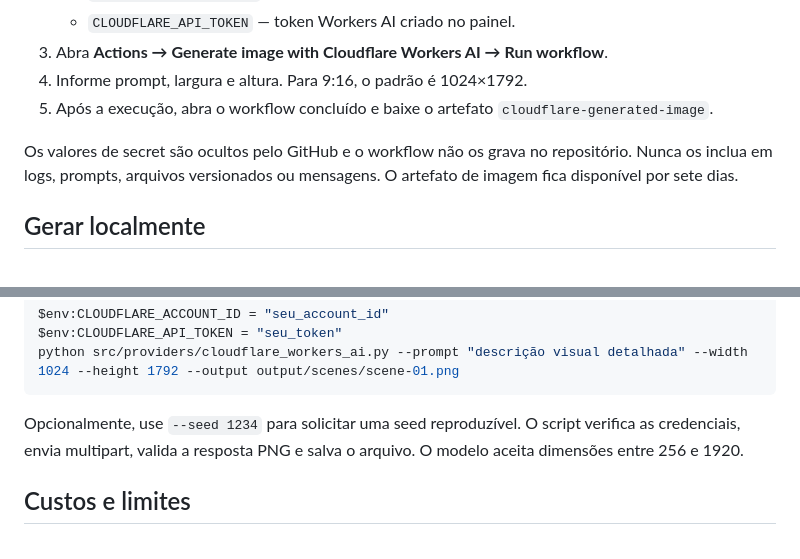
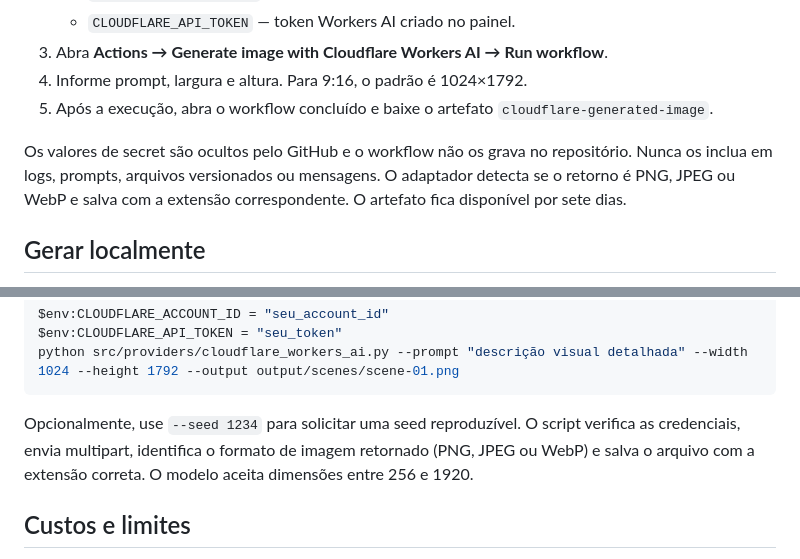
Before and after one commit to Meta-Surf/Motion-Graphics, a Markdown page: docs/cloudflare-workers-ai.md, 2 parts joined by grey strips. Rendered like a GitHub page.

Commit message:
Document detected image output formats

````diff
--- a/docs/cloudflare-workers-ai.md
+++ b/docs/cloudflare-workers-ai.md
@@ -14,7 +14,7 @@ O workflow `.github/workflows/generate-cloudflare-image.yml` gera uma imagem qua
 4. Informe prompt, largura e altura. Para 9:16, o padrão é 1024×1792.
 5. Após a execução, abra o workflow concluído e baixe o artefato `cloudflare-generated-image`.
 
-Os valores de secret são ocultos pelo GitHub e o workflow não os grava no repositório. Nunca os inclua em logs, prompts, arquivos versionados ou mensagens. O artefato de imagem fica disponível por sete dias.
+Os valores de secret são ocultos pelo GitHub e o workflow não os grava no repositório. Nunca os inclua em logs, prompts, arquivos versionados ou mensagens. O adaptador detecta se o retorno é PNG, JPEG ou WebP e salva com a extensão correspondente. O artefato fica disponível por sete dias.
 
 ## Gerar localmente
 
@@ -41,7 +41,7 @@ $env:CLOUDFLARE_API_TOKEN = "seu_token"
 python src/providers/cloudflare_workers_ai.py --prompt "descrição visual detalhada" --width 1024 --height 1792 --output output/scenes/scene-01.png
 ```
 
-Opcionalmente, use `--seed 1234` para solicitar uma seed reproduzível. O script verifica as credenciais, envia multipart, valida a resposta PNG e salva o arquivo. O modelo aceita dimensões entre 256 e 1920.
+Opcionalmente, use `--seed 1234` para solicitar uma seed reproduzível. O script verifica as credenciais, envia multipart, identifica o formato de imagem retornado (PNG, JPEG ou WebP) e salva o arquivo com a extensão correta. O modelo aceita dimensões entre 256 e 1920.
 
 ## Custos e limites
 
````
